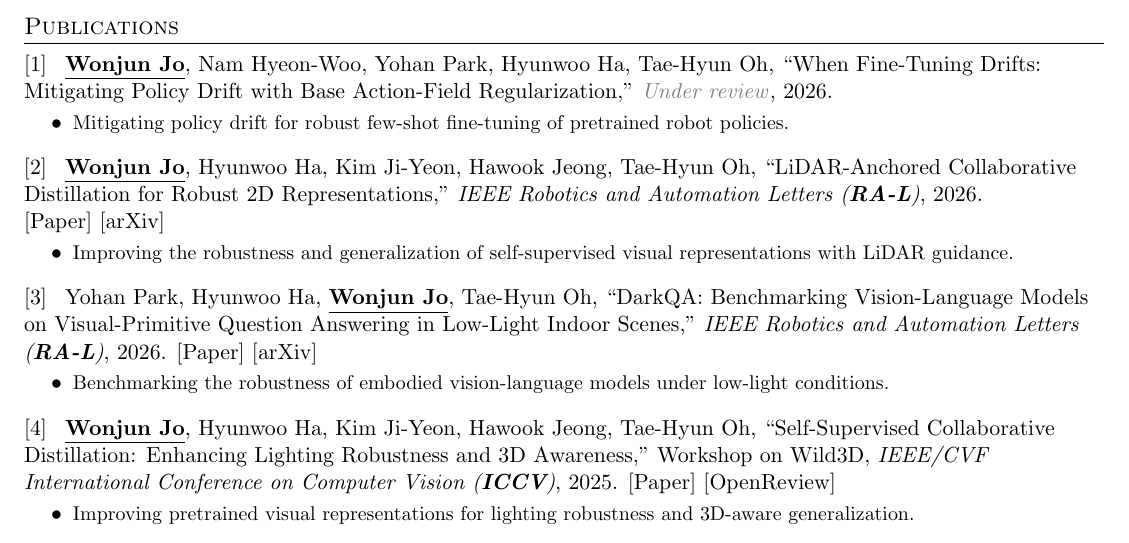
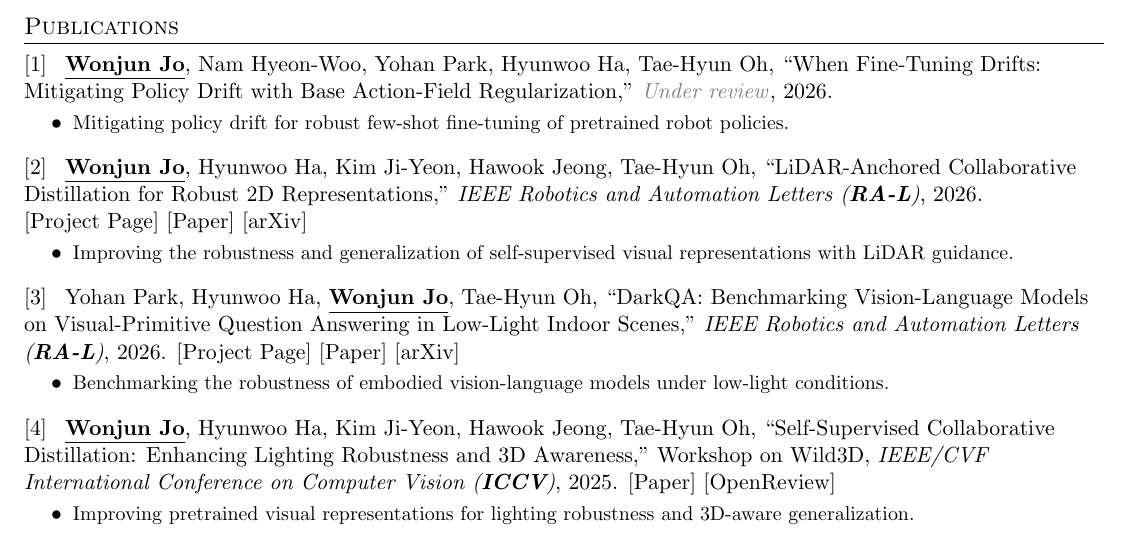
Before and after one commit to jo1jun/jo1jun.github.io, a LaTeX CV (cv/main.tex): part of page 1 of 2, cut so that both start at the same text. Compiled offline with pdfLaTeX.

Commit message:
Add publication project page links to CV

```diff
--- a/cv/main.tex
+++ b/cv/main.tex
@@ -156,7 +156,7 @@
 {\textbf{\underline{Wonjun Jo}}, Hyunwoo Ha, Kim Ji-Yeon, Hawook Jeong, Tae-Hyun Oh,
 ``LiDAR-Anchored Collaborative Distillation for Robust 2D Representations,''}
 {\textit{IEEE Robotics and Automation Letters (\textbf{RA-L})}, 2026}.
-\mbox{\href{https://doi.org/10.1109/LRA.2026.3717193}{[Paper]}\ \href{https://arxiv.org/abs/2602.12524}{[arXiv]}}
+\mbox{\href{https://la-cd.github.io/}{[Project Page]}\ \href{https://doi.org/10.1109/LRA.2026.3717193}{[Paper]}\ \href{https://arxiv.org/abs/2602.12524}{[arXiv]}}
 \publicationSummary{Improving the robustness and generalization of self-supervised visual representations with LiDAR guidance.}
     \vspace{2mm}
 
@@ -164,7 +164,7 @@
 {Yohan Park, Hyunwoo Ha, \textbf{\underline{Wonjun Jo}}, Tae-Hyun Oh,
 ``DarkQA: Benchmarking Vision-Language Models on Visual-Primitive Question Answering in Low-Light Indoor Scenes,''}
 {\textit{IEEE Robotics and Automation Letters (\textbf{RA-L})}, 2026}.
-\mbox{\href{https://doi.org/10.1109/LRA.2026.3711478}{[Paper]}\ \href{https://arxiv.org/abs/2512.24985}{[arXiv]}}
+\mbox{\href{https://darkqa-benchmark.github.io/}{[Project Page]}\ \href{https://doi.org/10.1109/LRA.2026.3711478}{[Paper]}\ \href{https://arxiv.org/abs/2512.24985}{[arXiv]}}
 \publicationSummary{Benchmarking the robustness of embodied vision-language models under low-light conditions.}
     \vspace{2mm}
 
```
Also changed, not shown: cv/Wonjun_Jo_CV.pdf, cv/main.tex (2 more changed lines), 1 other file.
